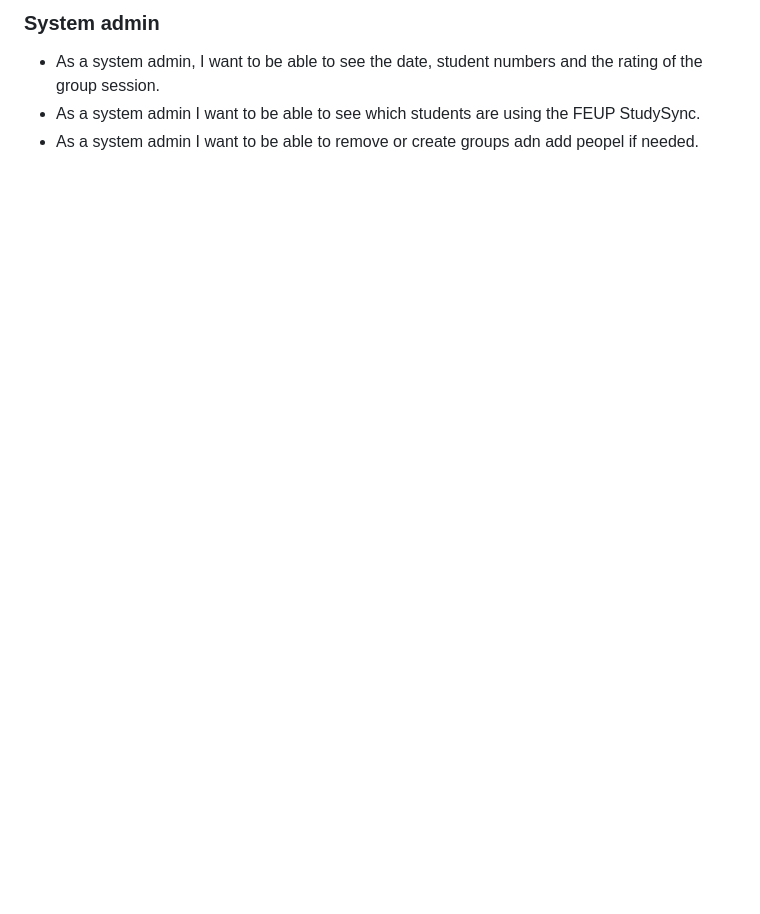
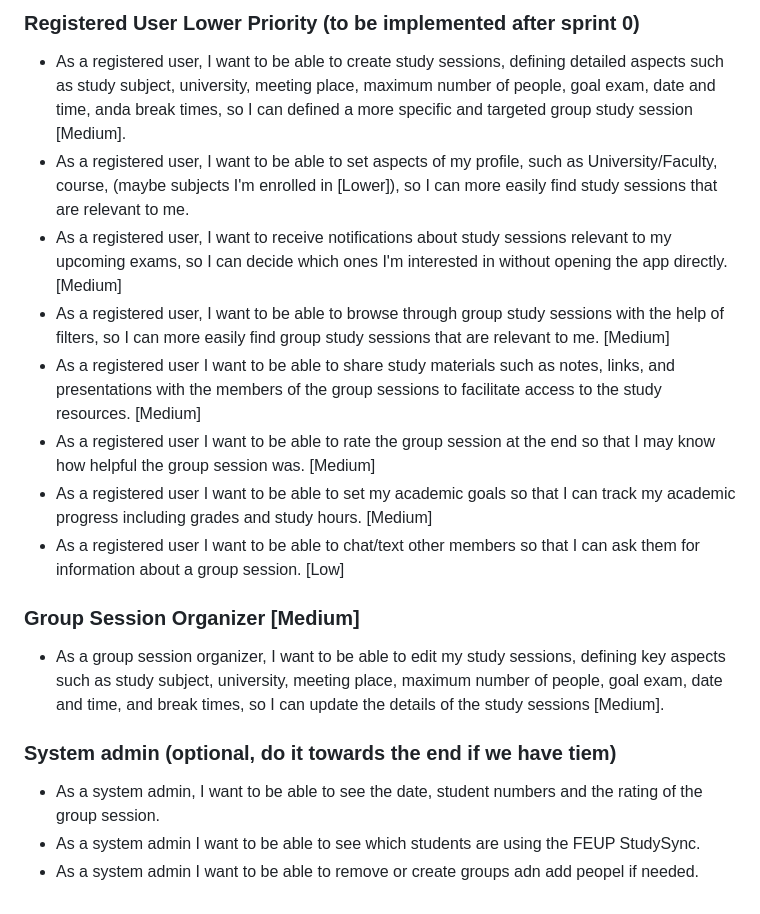
Before and after one commit to emanuxd11/StudySync-ESOF-feup, a Markdown page: README.md, the part around the change printed below. Rendered like a GitHub page; blank space fills up the shorter version.

```diff
--- a/README.md
+++ b/README.md
@@ -38,5 +41,18 @@
 
-### **System admin**
+### **Registered User Lower Priority (to be implemented after sprint 0)**
+- As a registered user, I want to be able to create study sessions, defining detailed aspects such as study subject, university, meeting place, maximum number of people, goal exam, date and time, anda break times, so I can defined a more specific and targeted group study session [Medium].
+- As a registered user, I want to be able to set aspects of my profile, such as University/Faculty, course, (maybe subjects I'm enrolled in [Lower]), so I can more easily find study sessions that are relevant to me.
+- As a registered user, I want to receive notifications about study sessions relevant to my upcoming exams, so I can decide which ones I'm interested in without opening the app directly. [Medium]
+- As a registered user, I want to be able to browse through group study sessions with the help of filters, so I can more easily find group study sessions that are relevant to me. [Medium]
+- As a registered user I want to be able to share study materials such as notes, links, and presentations with the members of the group sessions to facilitate access to the study resources. [Medium]
+- As a registered user I want to be able to rate the group session at the end so that I may know how helpful the group session was. [Medium]
+- As a registered user I want to be able to set my academic goals so that I can track my academic progress including grades and study hours. [Medium]
+- As a registered user I want to be able to chat/text other members so that I can ask them for information about a group session. [Low]
+
+### **Group Session Organizer [Medium]**
+- As a group session organizer, I want to be able to edit my study sessions, defining key aspects such as study subject, university, meeting place, maximum number of people, goal exam, date and time, and break times, so I can update the details of the study sessions [Medium].
+
+### **System admin (optional, do it towards the end if we have tiem)**
 - As a system admin, I want to be able to see the date, student numbers and the rating of the group session.
 - As a system admin I want to be able to see which students are using the FEUP StudySync.
 - As a system admin I want to be able to remove or create groups adn add peopel if needed.
```
Also changed, not shown: other parts of README.md (+12 -9 lines).
